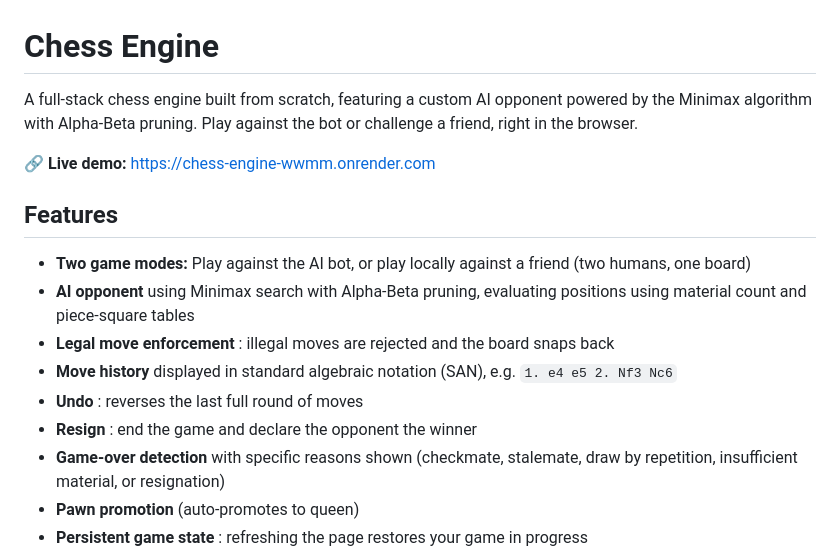
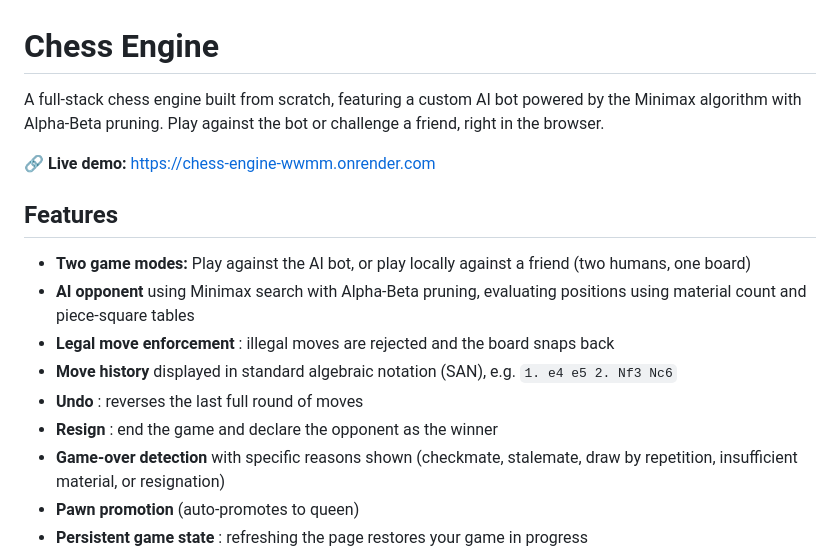
Before and after one commit to IshwariGosavi/chess-engine, a Markdown page: README.md, the part around the change. Rendered like a GitHub page.

```diff
--- a/README.md
+++ b/README.md
@@ -1,6 +1,6 @@
 # Chess Engine
 
-A full-stack chess engine built from scratch, featuring a custom AI opponent powered by the Minimax algorithm with Alpha-Beta pruning. Play against the bot or challenge a friend, right in the browser.
+A full-stack chess engine built from scratch, featuring a custom AI bot powered by the Minimax algorithm with Alpha-Beta pruning. Play against the bot or challenge a friend, right in the browser.
 
 🔗 **Live demo:** https://chess-engine-wwmm.onrender.com
 
@@ -11,7 +11,7 @@ A full-stack chess engine built from scratch, featuring a custom AI opponent pow
 - **Legal move enforcement** : illegal moves are rejected and the board snaps back
 - **Move history** displayed in standard algebraic notation (SAN), e.g. `1. e4 e5 2. Nf3 Nc6`
 - **Undo** : reverses the last full round of moves
-- **Resign** : end the game and declare the opponent the winner
+- **Resign** : end the game and declare the opponent as the winner
 - **Game-over detection** with specific reasons shown (checkmate, stalemate, draw by repetition, insufficient material, or resignation)
 - **Pawn promotion** (auto-promotes to queen)
 - **Persistent game state** : refreshing the page restores your game in progress
```
